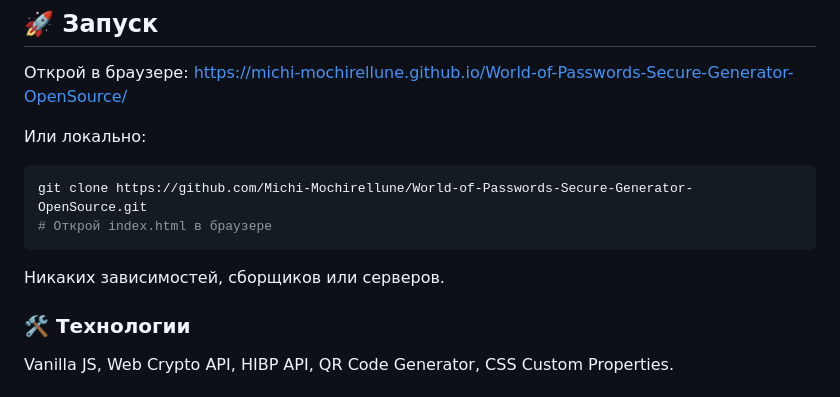
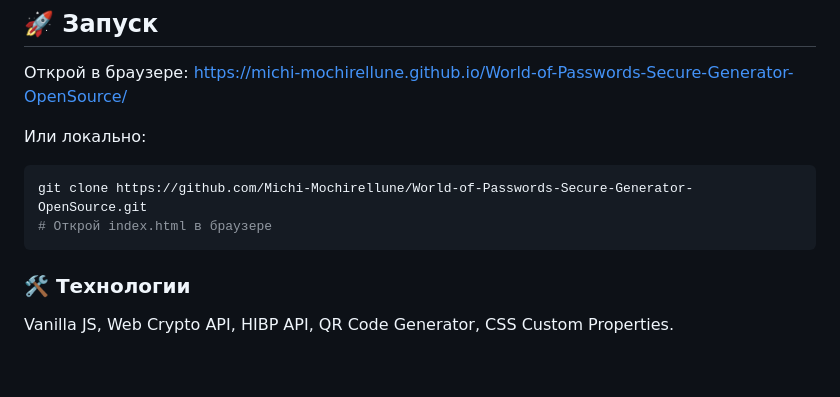
Before and after one commit to Michi-Mochirellune/World-of-Passwords-Secure-Generator-OpenSource, a Markdown page: README.md, the part around the change. Rendered like a GitHub page; blank space fills up the shorter version.

````diff
--- a/README.md
+++ b/README.md
@@ -55,7 +55,6 @@
 git clone https://github.com/Michi-Mochirellune/World-of-Passwords-Secure-Generator-OpenSource.git
 # Открой index.html в браузере
 ```
-Никаких зависимостей, сборщиков или серверов.
 
 ### 🛠 Технологии
 
````
